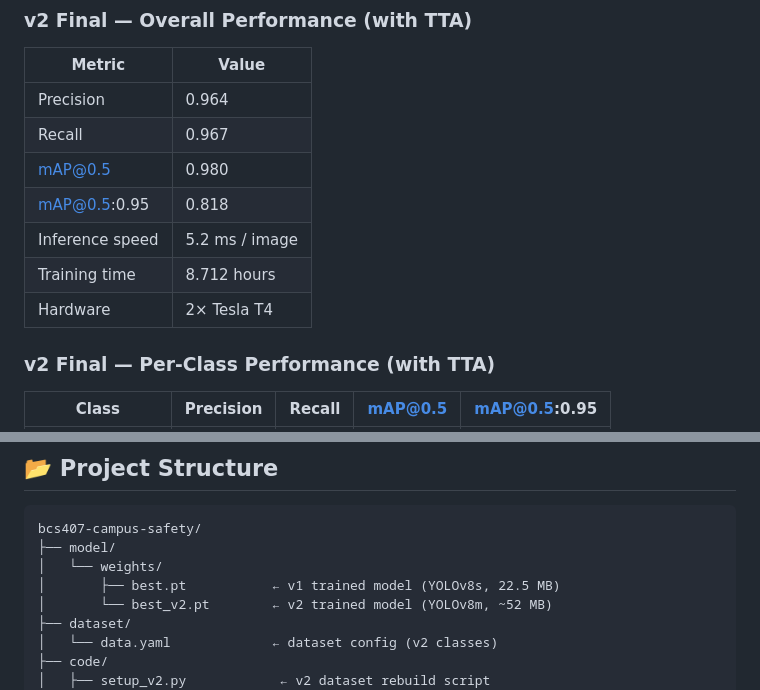
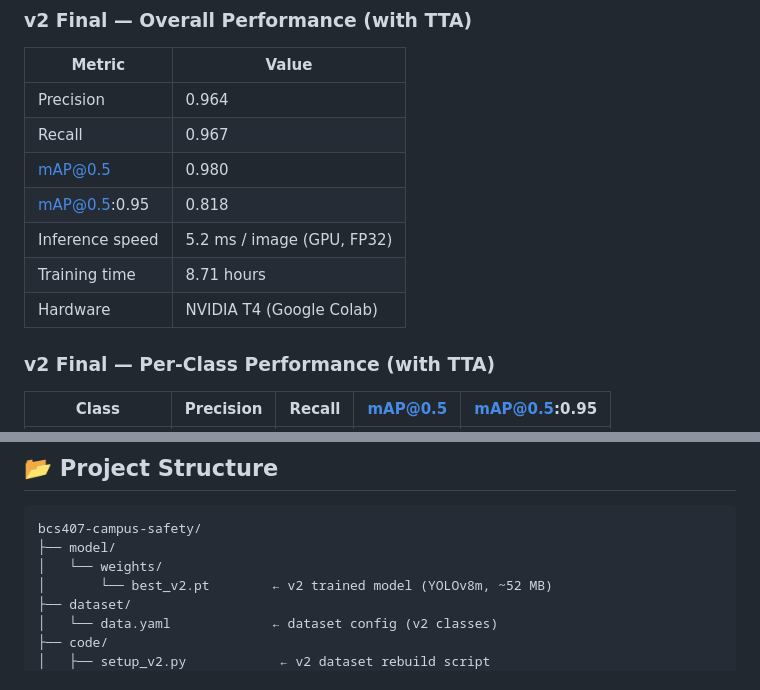
Before and after one commit to MohammadThabetHassan/bcs407-campus-safety, a Markdown page: README.md, 2 parts joined by grey strips. GitHub-like rendering.

Commit message:
docs: fix project structure (remove old best.pt), clarify inference speed and hardware

```diff
--- a/README.md
+++ b/README.md
@@ -62,9 +62,9 @@ The system detects four critical safety objects found in indoor campus environme
 | Recall | 0.967 |
 | mAP@0.5 | 0.980 |
 | mAP@0.5:0.95 | 0.818 |
-| Inference speed | 5.2 ms / image |
-| Training time | 8.712 hours |
-| Hardware | 2× Tesla T4 |
+| Inference speed | 5.2 ms / image (GPU, FP32) |
+| Training time | 8.71 hours |
+| Hardware | NVIDIA T4 (Google Colab) |
 
 ### v2 Final — Per-Class Performance (with TTA)
 
@@ -217,7 +217,6 @@ That is enough to inspect the run later and resume from `last.pt` without copyin
 bcs407-campus-safety/
 ├── model/
 │   └── weights/
-│       ├── best.pt           ← v1 trained model (YOLOv8s, 22.5 MB)
 │       └── best_v2.pt        ← v2 trained model (YOLOv8m, ~52 MB)
 ├── dataset/
 │   └── data.yaml             ← dataset config (v2 classes)
```
